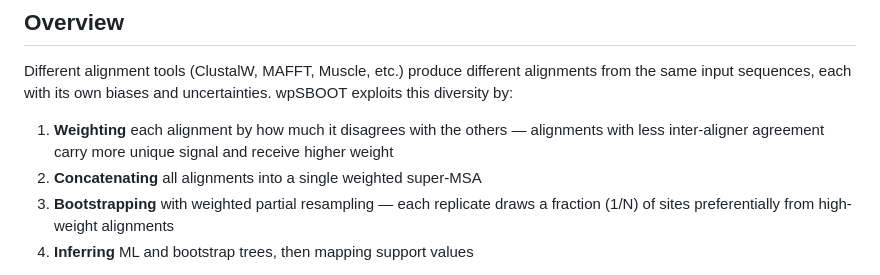
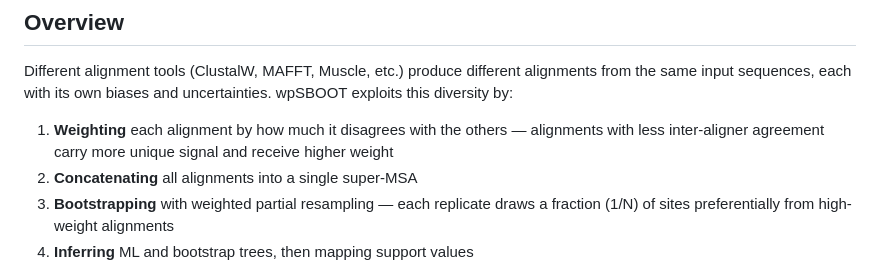
Before and after one commit to changlabtw/wpSBOOT, a Markdown page: README.md, the part around the change. Drawn GitHub-style.

Commit message:
Remove redundancy in README alignment description

```diff
--- a/README.md
+++ b/README.md
@@ -13,7 +13,7 @@ A phylogenetic support assessment protocol that takes multiple sequence alignmen
 Different alignment tools (ClustalW, MAFFT, Muscle, etc.) produce different alignments from the same input sequences, each with its own biases and uncertainties. wpSBOOT exploits this diversity by:
 
 1. **Weighting** each alignment by how much it disagrees with the others — alignments with less inter-aligner agreement carry more unique signal and receive higher weight
-2. **Concatenating** all alignments into a single weighted super-MSA
+2. **Concatenating** all alignments into a single super-MSA
 3. **Bootstrapping** with weighted partial resampling — each replicate draws a fraction (1/N) of sites preferentially from high-weight alignments
 4. **Inferring** ML and bootstrap trees, then mapping support values
 
```
